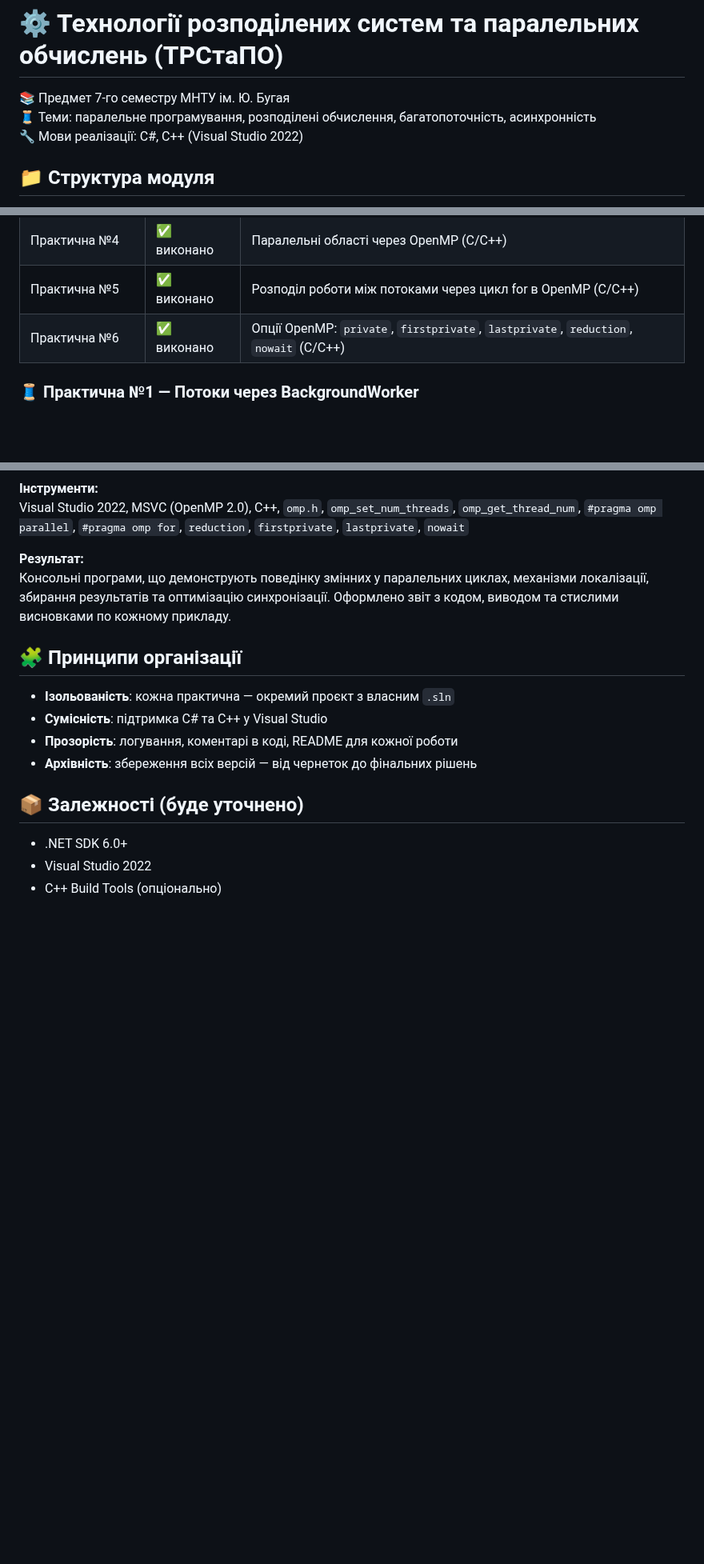
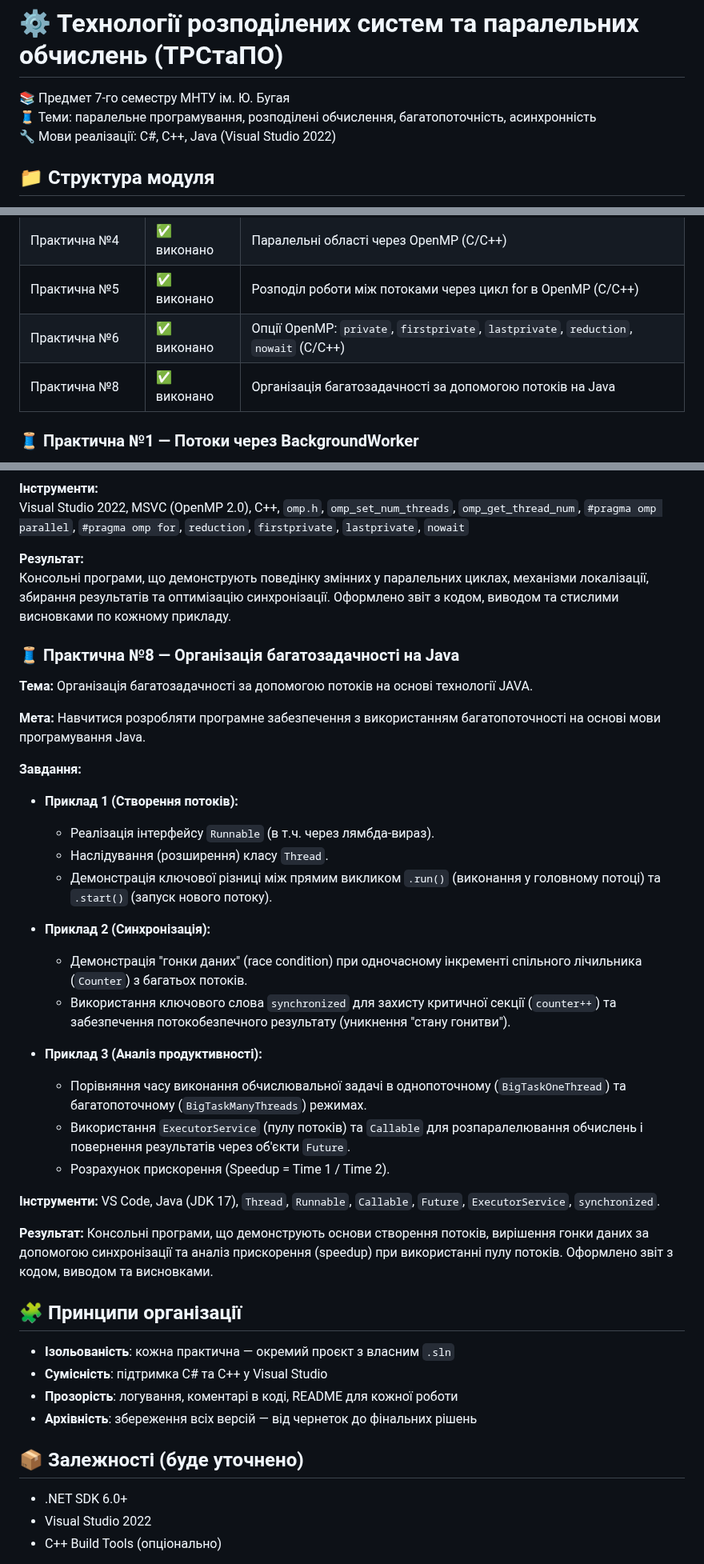
Before and after one commit to OlegBon/mntu-y4-sem7, a Markdown page: DistSysTech/README.md, 3 parts joined by grey strips. Shown at 80% size. GitHub-like rendering; blank space fills up the shorter version.

Commit message:
upd README.md DistSysTech

```diff
--- a/DistSysTech/README.md
+++ b/DistSysTech/README.md
@@ -2,7 +2,7 @@
 
 📚 Предмет 7-го семестру МНТУ ім. Ю. Бугая
 🧵 Теми: паралельне програмування, розподілені обчислення, багатопоточність, асинхронність
-🔧 Мови реалізації: C#, C++ (Visual Studio 2022)
+🔧 Мови реалізації: C#, C++, Java (Visual Studio 2022)
 
 ## 📁 Структура модуля
 
@@ -21,6 +21,7 @@
 | Практична №4     | ✅ виконано | Паралельні області через OpenMP (C/C++)                                               |
 | Практична №5     | ✅ виконано | Розподіл роботи між потоками через цикл for в OpenMP (C/C++)                          |
 | Практична №6     | ✅ виконано | Опції OpenMP: `private`, `firstprivate`, `lastprivate`, `reduction`, `nowait` (C/C++) |
+| Практична №8     | ✅ виконано | Організація багатозадачності за допомогою потоків на Java                             |
 
 ### 🧵 Практична №1 — Потоки через BackgroundWorker
 
@@ -227,6 +228,39 @@ Visual Studio 2022, MSVC (OpenMP 2.0), C++, `omp.h`, `omp_set_num_threads`, `omp
 **Результат:**
 Консольні програми, що демонструють поведінку змінних у паралельних циклах, механізми локалізації, збирання результатів та оптимізацію синхронізації. Оформлено звіт з кодом, виводом та стислими висновками по кожному прикладу.
 
+### 🧵 Практична №8 — Організація багатозадачності на Java
+
+**Тема:**
+Організація багатозадачності за допомогою потоків на основі технології JAVA.
+
+**Мета:**
+Навчитися розробляти програмне забезпечення з використанням багатопоточності на основі мови програмування Java.
+
+**Завдання:**
+
+- **Приклад 1 (Створення потоків):**
+
+  - Реалізація інтерфейсу `Runnable` (в т.ч. через лямбда-вираз).
+  - Наслідування (розширення) класу `Thread`.
+  - Демонстрація ключової різниці між прямим викликом `.run()` (виконання у головному потоці) та `.start()` (запуск нового потоку).
+
+- **Приклад 2 (Синхронізація):**
+
+  - Демонстрація "гонки даних" (race condition) при одночасному інкременті спільного лічильника (`Counter`) з багатьох потоків.
+  - Використання ключового слова `synchronized` для захисту критичної секції (`counter++`) та забезпечення потокобезпечного результату (уникнення "стану гонитви").
+
+- **Приклад 3 (Аналіз продуктивності):**
+
+  - Порівняння часу виконання обчислювальної задачі в однопоточному (`BigTaskOneThread`) та багатопоточному (`BigTaskManyThreads`) режимах.
+  - Використання `ExecutorService` (пулу потоків) та `Callable` для розпаралелювання обчислень і повернення результатів через об'єкти `Future`.
+  - Розрахунок прискорення (Speedup = Time 1 / Time 2).
+
+**Інструменти:**
+VS Code, Java (JDK 17), `Thread`, `Runnable`, `Callable`, `Future`, `ExecutorService`, `synchronized`.
+
+**Результат:**
+Консольні програми, що демонструють основи створення потоків, вирішення гонки даних за допомогою синхронізації та аналіз прискорення (speedup) при використанні пулу потоків. Оформлено звіт з кодом, виводом та висновками.
+
 ## 🧩 Принципи організації
 
 - **Ізольованість**: кожна практична — окремий проєкт з власним `.sln`
```
